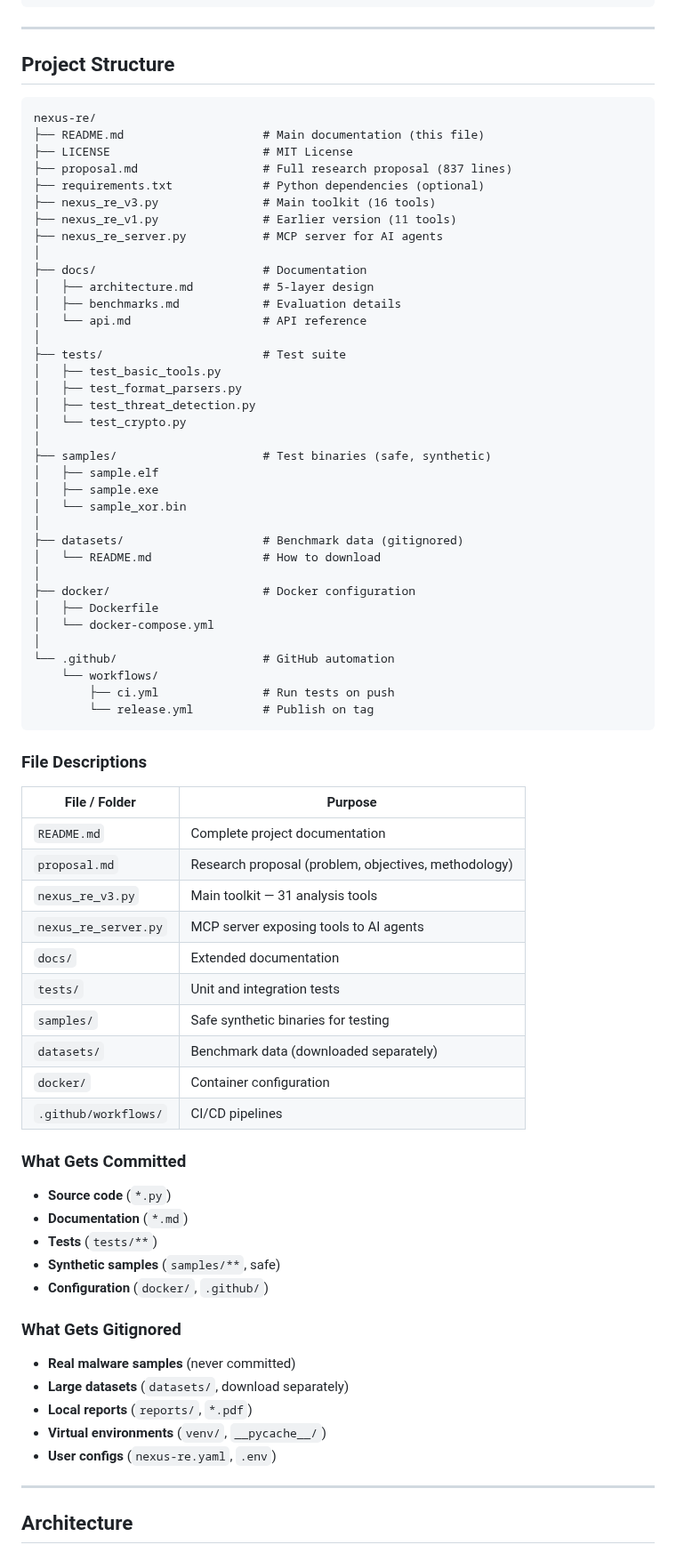
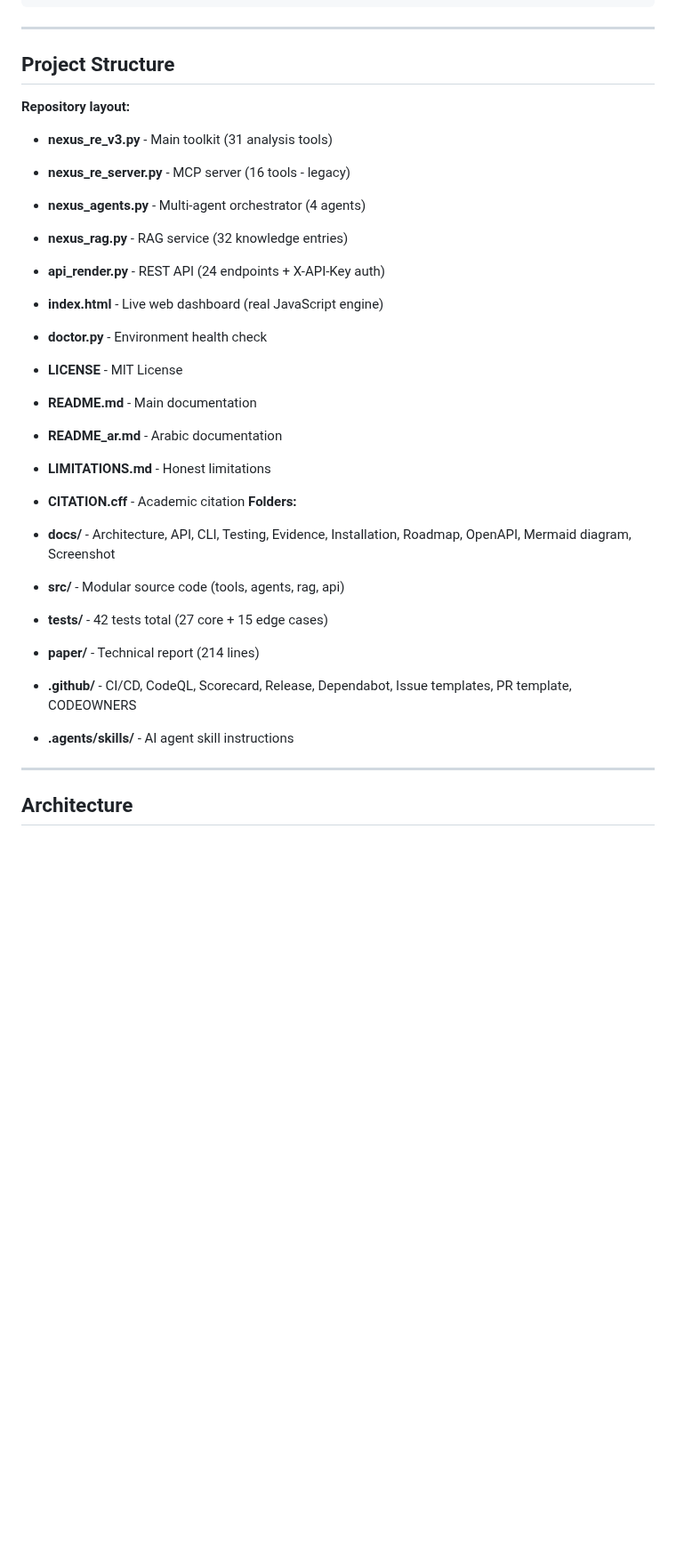
Before and after one commit to qamarsobhy7-source/nexus-re, a Markdown page: README.md, the part around the change. Shown at 89% size. GitHub-like rendering; blank space fills up the shorter version.

Commit message:
Update Project Structure + reality check (#28)

```diff
--- a/README.md
+++ b/README.md
@@ -770,73 +770,28 @@ Recommended for production:
 
 ## Project Structure
 
-    nexus-re/
-    ├── README.md                    # Main documentation (this file)
-    ├── LICENSE                      # MIT License
-    ├── proposal.md                  # Full research proposal (837 lines)
-    ├── requirements.txt             # Python dependencies (optional)
-    ├── nexus_re_v3.py               # Main toolkit (16 tools)
-    ├── nexus_re_v1.py               # Earlier version (11 tools)
-    ├── nexus_re_server.py           # MCP server for AI agents
-    │
-    ├── docs/                        # Documentation
-    │   ├── architecture.md          # 5-layer design
-    │   ├── benchmarks.md            # Evaluation details
-    │   └── api.md                   # API reference
-    │
-    ├── tests/                       # Test suite
-    │   ├── test_basic_tools.py
-    │   ├── test_format_parsers.py
-    │   ├── test_threat_detection.py
-    │   └── test_crypto.py
-    │
-    ├── samples/                     # Test binaries (safe, synthetic)
-    │   ├── sample.elf
-    │   ├── sample.exe
-    │   └── sample_xor.bin
-    │
-    ├── datasets/                    # Benchmark data (gitignored)
-    │   └── README.md                # How to download
-    │
-    ├── docker/                      # Docker configuration
-    │   ├── Dockerfile
-    │   └── docker-compose.yml
-    │
-    └── .github/                     # GitHub automation
-        └── workflows/
-            ├── ci.yml               # Run tests on push
-            └── release.yml          # Publish on tag
-
-### File Descriptions
-
-| File / Folder | Purpose |
-|---------------|---------|
-| `README.md` | Complete project documentation |
-| `proposal.md` | Research proposal (problem, objectives, methodology) |
-| `nexus_re_v3.py` | Main toolkit — 31 analysis tools |
-| `nexus_re_server.py` | MCP server exposing tools to AI agents |
-| `docs/` | Extended documentation |
-| `tests/` | Unit and integration tests |
-| `samples/` | Safe synthetic binaries for testing |
-| `datasets/` | Benchmark data (downloaded separately) |
-| `docker/` | Container configuration |
-| `.github/workflows/` | CI/CD pipelines |
-
-### What Gets Committed
-
-- **Source code** (`*.py`)
-- **Documentation** (`*.md`)
-- **Tests** (`tests/**`)
-- **Synthetic samples** (`samples/**`, safe)
-- **Configuration** (`docker/`, `.github/`)
-
-### What Gets Gitignored
-
-- **Real malware samples** (never committed)
-- **Large datasets** (`datasets/`, download separately)
-- **Local reports** (`reports/`, `*.pdf`)
-- **Virtual environments** (`venv/`, `__pycache__/`)
-- **User configs** (`nexus-re.yaml`, `.env`)
+**Repository layout:**
+
+- **nexus_re_v3.py** - Main toolkit (31 analysis tools)
+- **nexus_re_server.py** - MCP server (16 tools - legacy)
+- **nexus_agents.py** - Multi-agent orchestrator (4 agents)
+- **nexus_rag.py** - RAG service (32 knowledge entries)
+- **api_render.py** - REST API (24 endpoints + X-API-Key auth)
+- **index.html** - Live web dashboard (real JavaScript engine)
+- **doctor.py** - Environment health check
+- **LICENSE** - MIT License
+- **README.md** - Main documentation
+- **README_ar.md** - Arabic documentation
+- **LIMITATIONS.md** - Honest limitations
+- **CITATION.cff** - Academic citation
+**Folders:**
+
+- **docs/** - Architecture, API, CLI, Testing, Evidence, Installation, Roadmap, OpenAPI, Mermaid diagram, Screenshot
+- **src/** - Modular source code (tools, agents, rag, api)
+- **tests/** - 42 tests total (27 core + 15 edge cases)
+- **paper/** - Technical report (214 lines)
+- **.github/** - CI/CD, CodeQL, Scorecard, Release, Dependabot, Issue templates, PR template, CODEOWNERS
+- **.agents/skills/** - AI agent skill instructions
 
 ---
 
```
